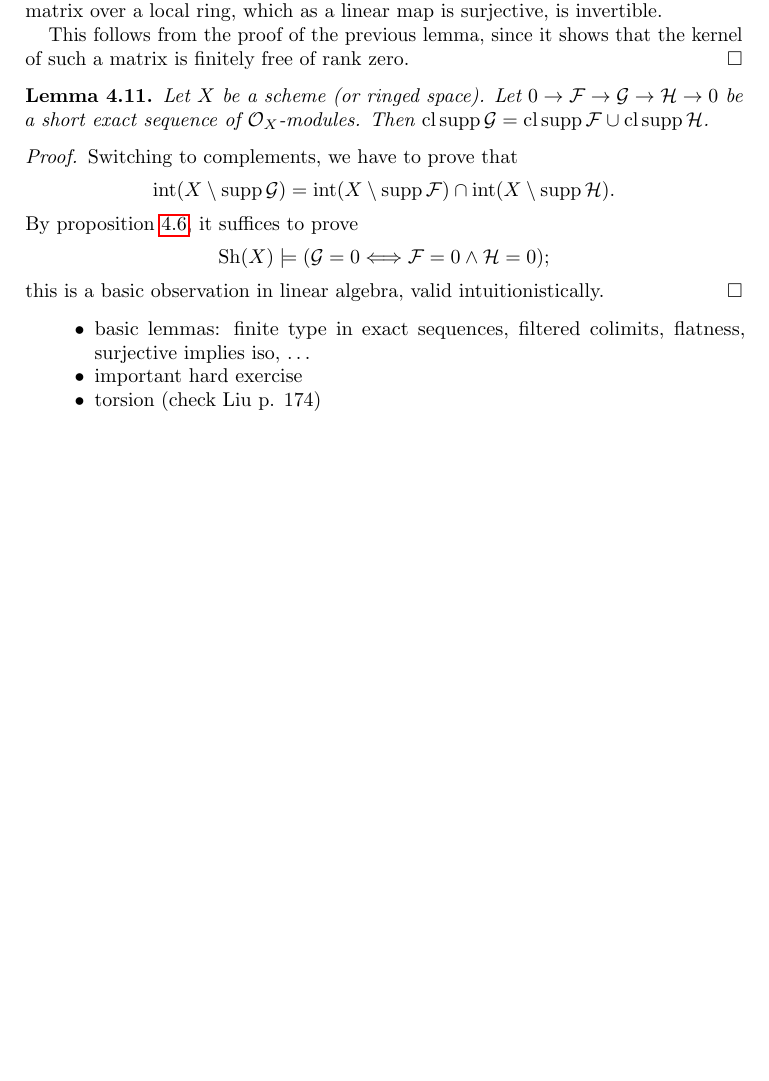
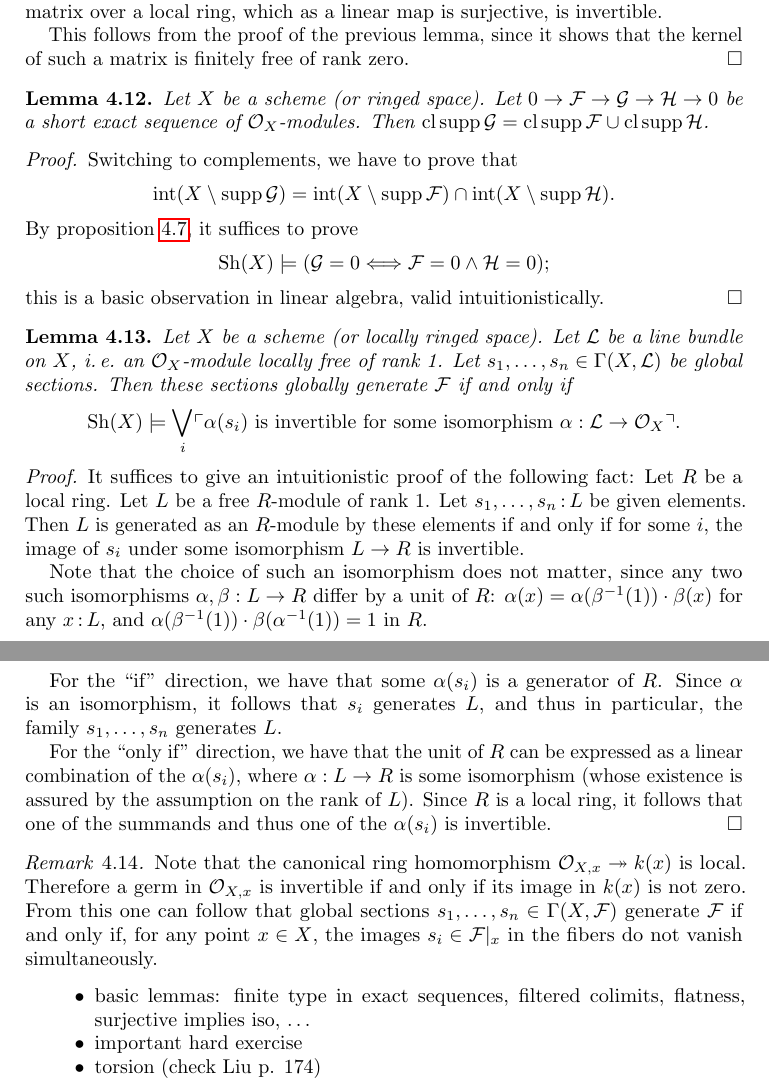
Before and after one commit to iblech/internal-methods, a LaTeX paper (notes.tex): part of page 16 of 36 before the commit and two parts of pages 16 and 17 of 37 after it, the two joined at a grey line, cut so that both start at the same text, the shorter picture padded with empty space. Compiled offline with pdfLaTeX.

Commit message:
Global generation, simultaneous vanishing

```diff
--- a/notes.tex
+++ b/notes.tex
@@ -1109,6 +1130,43 @@ By proposition~\ref{prop:characterization-support}, it suffices to prove
 this is a basic observation in linear algebra, valid intuitionistically.
 \end{proof}
 % XXX: This is kind of a lame example.
+
+\begin{lemma}Let~$X$ be a scheme (or locally ringed space). Let~$\L$ be a line
+bundle on~$X$, \ie an~$\O_X$-module locally free of rank~1.
+Let~$s_1,\ldots,s_n \in \Gamma(X,\L)$ be global sections. Then these sections
+globally generate~$\F$ if and only if
+\[ \Sh(X) \models \bigvee_i \speak{$\alpha(s_i)$ is invertible for some
+isomorphism~$\alpha : \L \to \O_X$}. \]
+\end{lemma}
+\begin{proof}It suffices to give an intuitionistic proof of the following fact:
+Let~$R$ be a local ring. Let~$L$ be a free~$R$-module of rank~1.
+Let~$s_1,\ldots,s_n\?L$ be given elements. Then~$L$ is generated as
+an~$R$-module by these elements if and only if for some~$i$, the image of~$s_i$
+under some isomorphism~$L \to R$ is invertible.
+
+Note that the choice of such an isomorphism does not matter, since any two such
+isomorphisms~$\alpha, \beta : L \to R$ differ by a unit of~$R$: $\alpha(x) =
+\alpha(\beta^{-1}(1)) \cdot \beta(x)$ for any~$x\?L$,
+and~$\alpha(\beta^{-1}(1)) \cdot \beta(\alpha^{-1}(1)) = 1$ in~$R$.
+
+For the ``if'' direction, we have that some~$\alpha(s_i)$ is a generator
+of~$R$. Since~$\alpha$ is an isomorphism, it follows that~$s_i$ generates~$L$,
+and thus in particular, the family~$s_1,\ldots,s_n$ generates~$L$.
+
+For the ``only if'' direction, we have that the unit of~$R$ can be expressed as
+a linear combination of the~$\alpha(s_i)$, where~$\alpha : L \to R$ is some
+isomorphism (whose existence is assured by the assumption on the rank of~$L$).
+Since~$R$ is a local ring, it follows that one of the summands and thus one of
+the~$\alpha(s_i)$ is invertible.
+\end{proof}
+
+\begin{rem}Note that the canonical ring homomorphism~$\O_{X,x}
+\twoheadrightarrow k(x)$ is local. Therefore a germ in~$\O_{X,x}$ is invertible
+if and only if its image in~$k(x)$ is not zero. From this one can follow that
+global sections~$s_1,\ldots,s_n \in \Gamma(X,\F)$ generate~$\F$ if and only if,
+for any point~$x \in X$, the images~$s_i \in \F|_x$ in the fibers do not vanish
+simultaneously.
+\end{rem}
 
 
 \begin{itemize}
```
Also changed, not shown: notes.tex (23 more changed lines).
